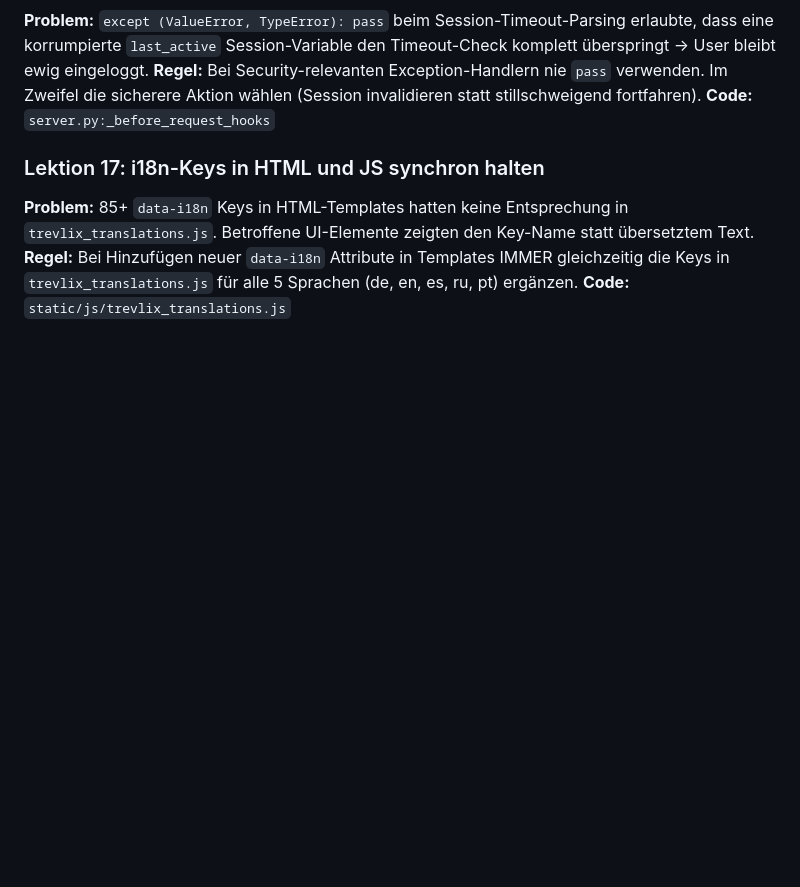
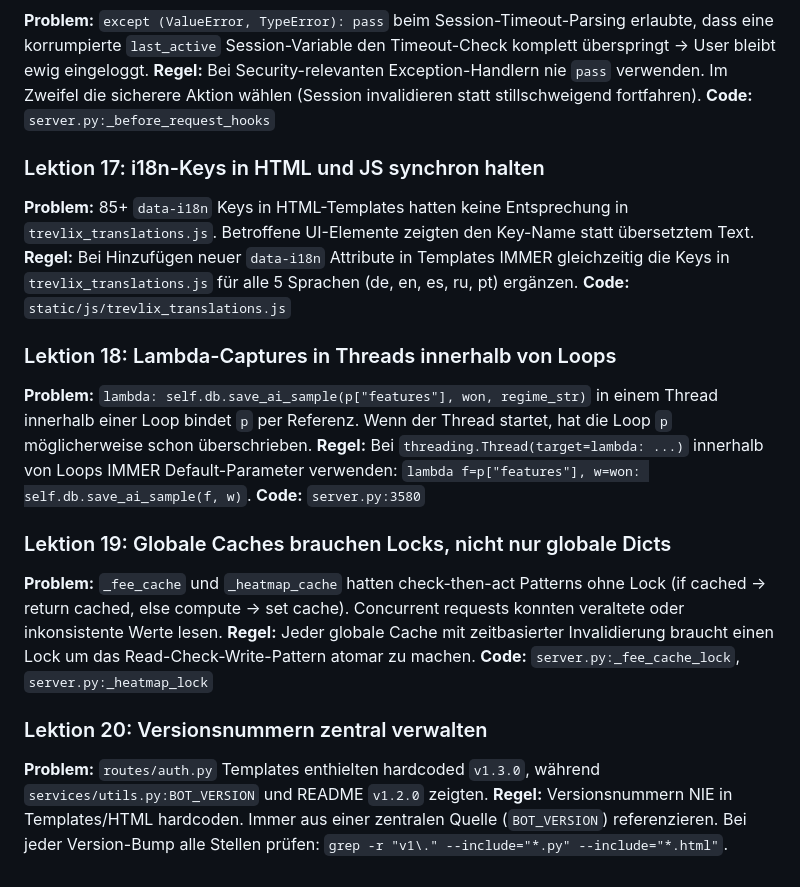
Before and after one commit to itsamemedev/trevlix, a Markdown page: tasks/lessons.md, the part around the change. Drawn GitHub-style; blank space fills up the shorter version.

Commit message:
docs: add lessons 18-20 (lambda capture, cache locks, version mgmt)
https://claude.ai/code/session_015ib5YLfdFL6aiKgttBL5xo

```diff
--- a/tasks/lessons.md
+++ b/tasks/lessons.md
@@ -89,3 +89,17 @@
 **Problem:** 85+ `data-i18n` Keys in HTML-Templates hatten keine Entsprechung in `trevlix_translations.js`. Betroffene UI-Elemente zeigten den Key-Name statt übersetztem Text.
 **Regel:** Bei Hinzufügen neuer `data-i18n` Attribute in Templates IMMER gleichzeitig die Keys in `trevlix_translations.js` für alle 5 Sprachen (de, en, es, ru, pt) ergänzen.
 **Code:** `static/js/trevlix_translations.js`
+
+### Lektion 18: Lambda-Captures in Threads innerhalb von Loops
+**Problem:** `lambda: self.db.save_ai_sample(p["features"], won, regime_str)` in einem Thread innerhalb einer Loop bindet `p` per Referenz. Wenn der Thread startet, hat die Loop `p` möglicherweise schon überschrieben.
+**Regel:** Bei `threading.Thread(target=lambda: ...)` innerhalb von Loops IMMER Default-Parameter verwenden: `lambda f=p["features"], w=won: self.db.save_ai_sample(f, w)`.
+**Code:** `server.py:3580`
+
+### Lektion 19: Globale Caches brauchen Locks, nicht nur globale Dicts
+**Problem:** `_fee_cache` und `_heatmap_cache` hatten check-then-act Patterns ohne Lock (if cached → return cached, else compute → set cache). Concurrent requests konnten veraltete oder inkonsistente Werte lesen.
+**Regel:** Jeder globale Cache mit zeitbasierter Invalidierung braucht einen Lock um das Read-Check-Write-Pattern atomar zu machen.
+**Code:** `server.py:_fee_cache_lock`, `server.py:_heatmap_lock`
+
+### Lektion 20: Versionsnummern zentral verwalten
+**Problem:** `routes/auth.py` Templates enthielten hardcoded `v1.3.0`, während `services/utils.py:BOT_VERSION` und README `v1.2.0` zeigten.
+**Regel:** Versionsnummern NIE in Templates/HTML hardcoden. Immer aus einer zentralen Quelle (`BOT_VERSION`) referenzieren. Bei jeder Version-Bump alle Stellen prüfen: `grep -r "v1\." --include="*.py" --include="*.html"`.
```
